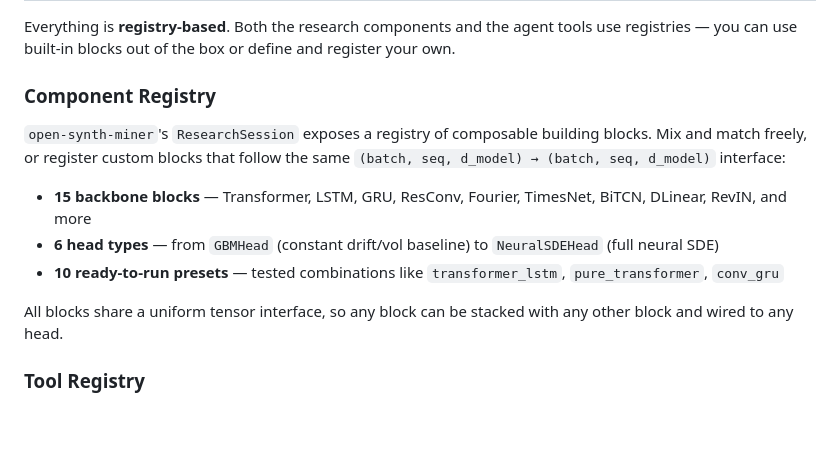
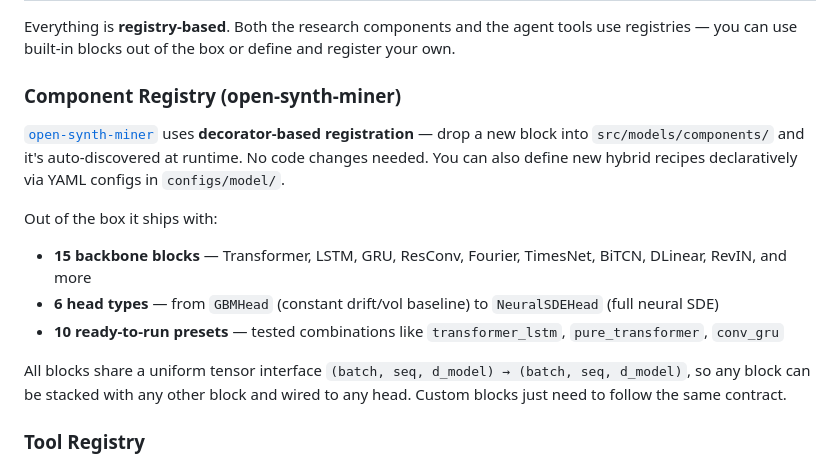
Before and after one commit to tensorlink-dev/synth-city, a Markdown page: Readme.md, the part around the change. Drawn GitHub-style; blank space fills up the shorter version.

Commit message:
Clarify that component registry lives in open-synth-miner
Explain decorator-based registration, auto-discovery from
src/models/components/, and YAML-driven hybrid recipes so miners
know where to add custom blocks.

https://claude.ai/code/session_01ELwGcGWHYQVij4xS6v2uuy

```diff
--- a/Readme.md
+++ b/Readme.md
@@ -61,15 +61,17 @@ main.py                              CLI entry point
 
 Everything is **registry-based**. Both the research components and the agent tools use registries — you can use built-in blocks out of the box or define and register your own.
 
-### Component Registry
+### Component Registry (open-synth-miner)
 
-`open-synth-miner`'s `ResearchSession` exposes a registry of composable building blocks. Mix and match freely, or register custom blocks that follow the same `(batch, seq, d_model) → (batch, seq, d_model)` interface:
+[`open-synth-miner`](https://github.com/tensorlink-dev/open-synth-miner) uses **decorator-based registration** — drop a new block into `src/models/components/` and it's auto-discovered at runtime. No code changes needed. You can also define new hybrid recipes declaratively via YAML configs in `configs/model/`.
+
+Out of the box it ships with:
 
 - **15 backbone blocks** — Transformer, LSTM, GRU, ResConv, Fourier, TimesNet, BiTCN, DLinear, RevIN, and more
 - **6 head types** — from `GBMHead` (constant drift/vol baseline) to `NeuralSDEHead` (full neural SDE)
 - **10 ready-to-run presets** — tested combinations like `transformer_lstm`, `pure_transformer`, `conv_gru`
 
-All blocks share a uniform tensor interface, so any block can be stacked with any other block and wired to any head.
+All blocks share a uniform tensor interface `(batch, seq, d_model) → (batch, seq, d_model)`, so any block can be stacked with any other block and wired to any head. Custom blocks just need to follow the same contract.
 
 ### Tool Registry
 
```
